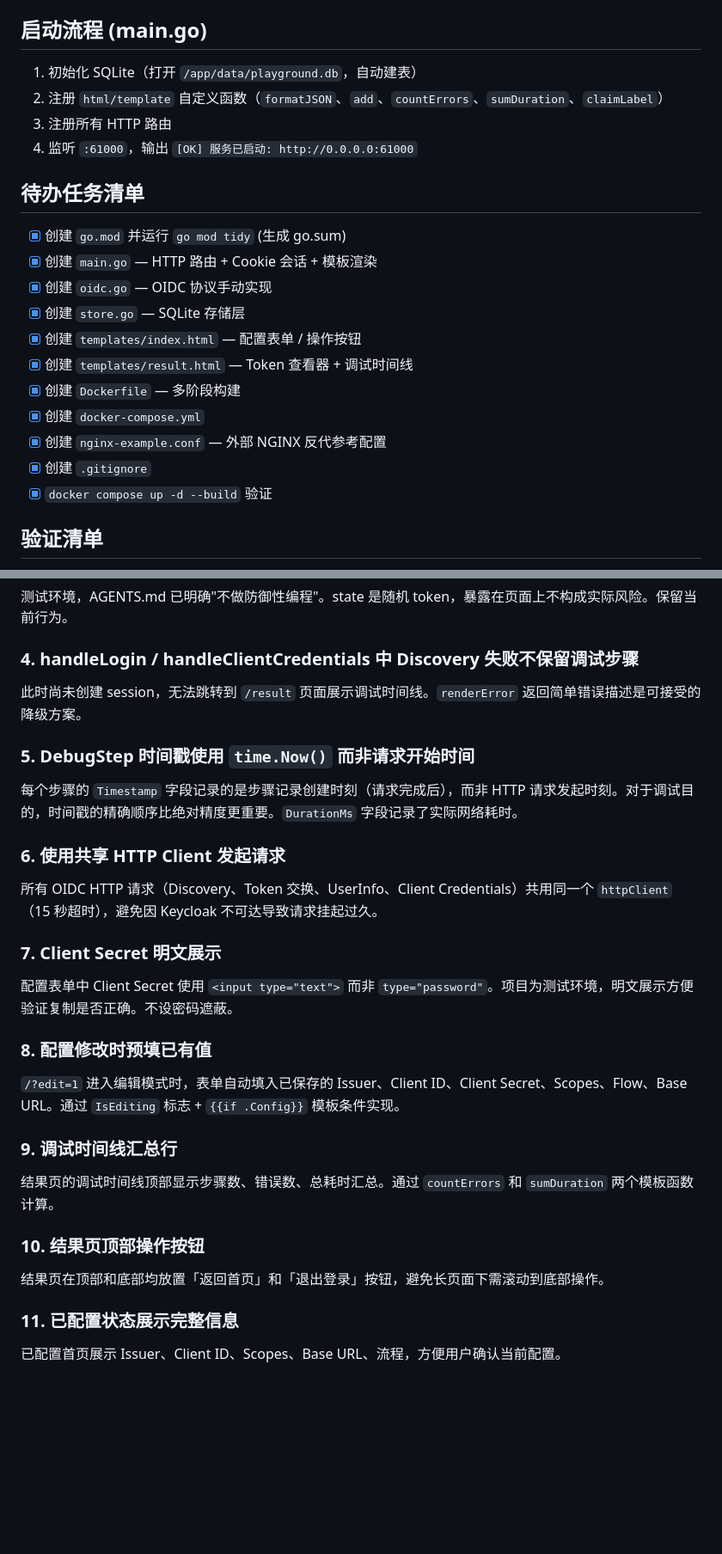
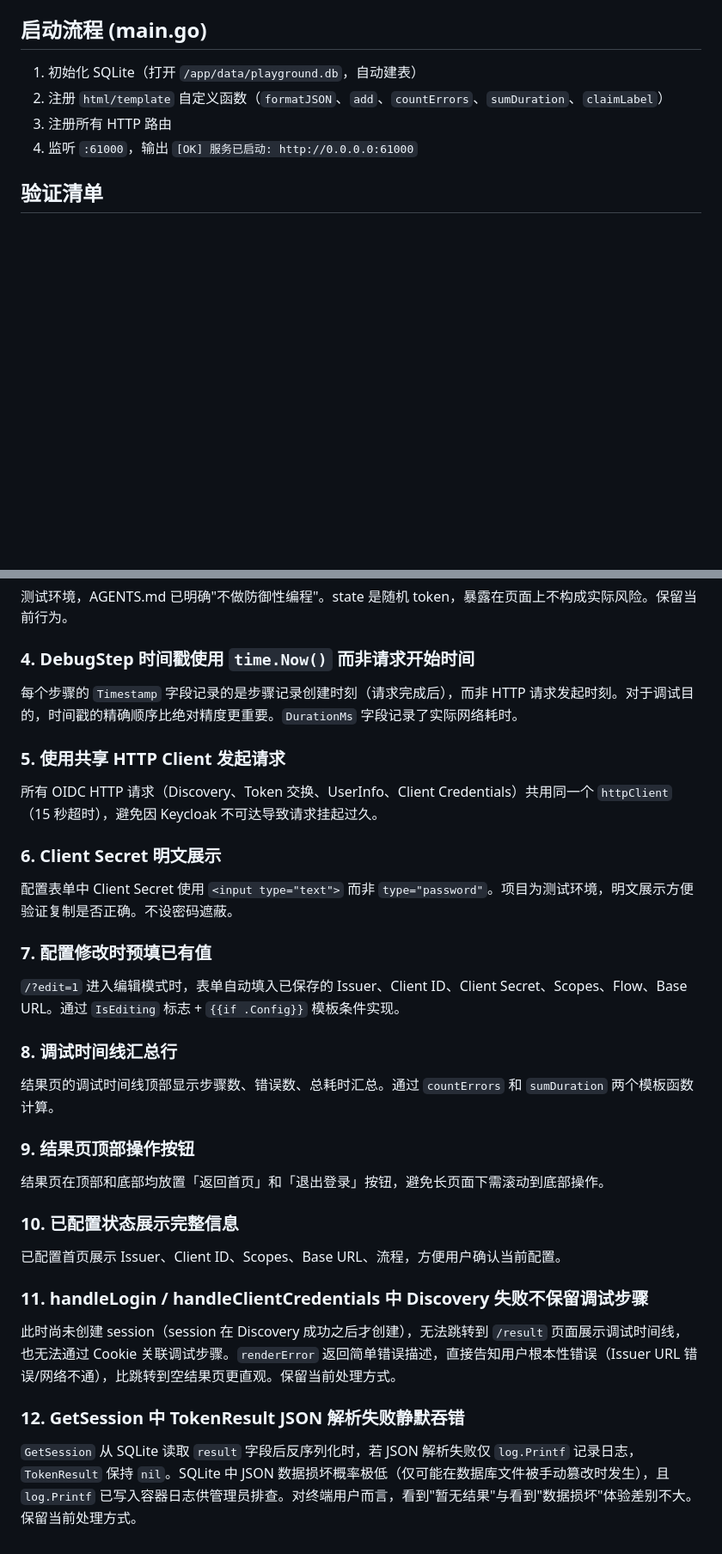
Before and after one commit to AlcaProphet/OIDCTest, a Markdown page: AGENTS.md, 2 parts joined by grey strips. Shown at 86% size. Rendered like a GitHub page; blank space fills up the shorter version.

Commit message:
更新 AGENTS.md

```diff
--- a/AGENTS.md
+++ b/AGENTS.md
@@ -432,20 +442,6 @@ CREATE TABLE IF NOT EXISTS sessions (
 3. 注册所有 HTTP 路由
 4. 监听 `:61000`，输出 `[OK] 服务已启动: http://0.0.0.0:61000`
 
-## 待办任务清单
-
-- [x] 创建 `go.mod` 并运行 `go mod tidy` (生成 go.sum)
-- [x] 创建 `main.go` — HTTP 路由 + Cookie 会话 + 模板渲染
-- [x] 创建 `oidc.go` — OIDC 协议手动实现
-- [x] 创建 `store.go` — SQLite 存储层
-- [x] 创建 `templates/index.html` — 配置表单 / 操作按钮
-- [x] 创建 `templates/result.html` — Token 查看器 + 调试时间线
-- [x] 创建 `Dockerfile` — 多阶段构建
-- [x] 创建 `docker-compose.yml`
-- [x] 创建 `nginx-example.conf` — 外部 NGINX 反代参考配置
-- [x] 创建 `.gitignore`
-- [x] `docker compose up -d --build` 验证
-
 ## 验证清单
 
 1. `docker compose up -d` 容器正常运行
@@ -473,34 +469,38 @@ CREATE TABLE IF NOT EXISTS sessions (
 
 测试环境，AGENTS.md 已明确"不做防御性编程"。state 是随机 token，暴露在页面上不构成实际风险。保留当前行为。
 
-### 4. handleLogin / handleClientCredentials 中 Discovery 失败不保留调试步骤
-
-此时尚未创建 session，无法跳转到 `/result` 页面展示调试时间线。`renderError` 返回简单错误描述是可接受的降级方案。
-
-### 5. DebugStep 时间戳使用 `time.Now()` 而非请求开始时间
+### 4. DebugStep 时间戳使用 `time.Now()` 而非请求开始时间
 
 每个步骤的 `Timestamp` 字段记录的是步骤记录创建时刻（请求完成后），而非 HTTP 请求发起时刻。对于调试目的，时间戳的精确顺序比绝对精度更重要。`DurationMs` 字段记录了实际网络耗时。
 
-### 6. 使用共享 HTTP Client 发起请求
+### 5. 使用共享 HTTP Client 发起请求
 
 所有 OIDC HTTP 请求（Discovery、Token 交换、UserInfo、Client Credentials）共用同一个 `httpClient`（15 秒超时），避免因 Keycloak 不可达导致请求挂起过久。
 
-### 7. Client Secret 明文展示
+### 6. Client Secret 明文展示
 
 配置表单中 Client Secret 使用 `<input type="text">` 而非 `type="password"`。项目为测试环境，明文展示方便验证复制是否正确。不设密码遮蔽。
 
-### 8. 配置修改时预填已有值
+### 7. 配置修改时预填已有值
 
 `/?edit=1` 进入编辑模式时，表单自动填入已保存的 Issuer、Client ID、Client Secret、Scopes、Flow、Base URL。通过 `IsEditing` 标志 + `{{if .Config}}` 模板条件实现。
 
-### 9. 调试时间线汇总行
+### 8. 调试时间线汇总行
 
 结果页的调试时间线顶部显示步骤数、错误数、总耗时汇总。通过 `countErrors` 和 `sumDuration` 两个模板函数计算。
 
-### 10. 结果页顶部操作按钮
+### 9. 结果页顶部操作按钮
 
 结果页在顶部和底部均放置「返回首页」和「退出登录」按钮，避免长页面下需滚动到底部操作。
 
-### 11. 已配置状态展示完整信息
+### 10. 已配置状态展示完整信息
 
 已配置首页展示 Issuer、Client ID、Scopes、Base URL、流程，方便用户确认当前配置。
+
+### 11. handleLogin / handleClientCredentials 中 Discovery 失败不保留调试步骤
+
+此时尚未创建 session（session 在 Discovery 成功之后才创建），无法跳转到 `/result` 页面展示调试时间线，也无法通过 Cookie 关联调试步骤。`renderError` 返回简单错误描述，直接告知用户根本性错误（Issuer URL 错误/网络不通），比跳转到空结果页更直观。保留当前处理方式。
+
+### 12. GetSession 中 TokenResult JSON 解析失败静默吞错
+
+`GetSession` 从 SQLite 读取 `result` 字段后反序列化时，若 JSON 解析失败仅 `log.Printf` 记录日志，`TokenResult` 保持 `nil`。SQLite 中 JSON 数据损坏概率极低（仅可能在数据库文件被手动篡改时发生），且 `log.Printf` 已写入容器日志供管理员排查。对终端用户而言，看到"暂无结果"与看到"数据损坏"体验差别不大。保留当前处理方式。
```
Also changed, not shown: other parts of AGENTS.md (+20 -10 lines).
